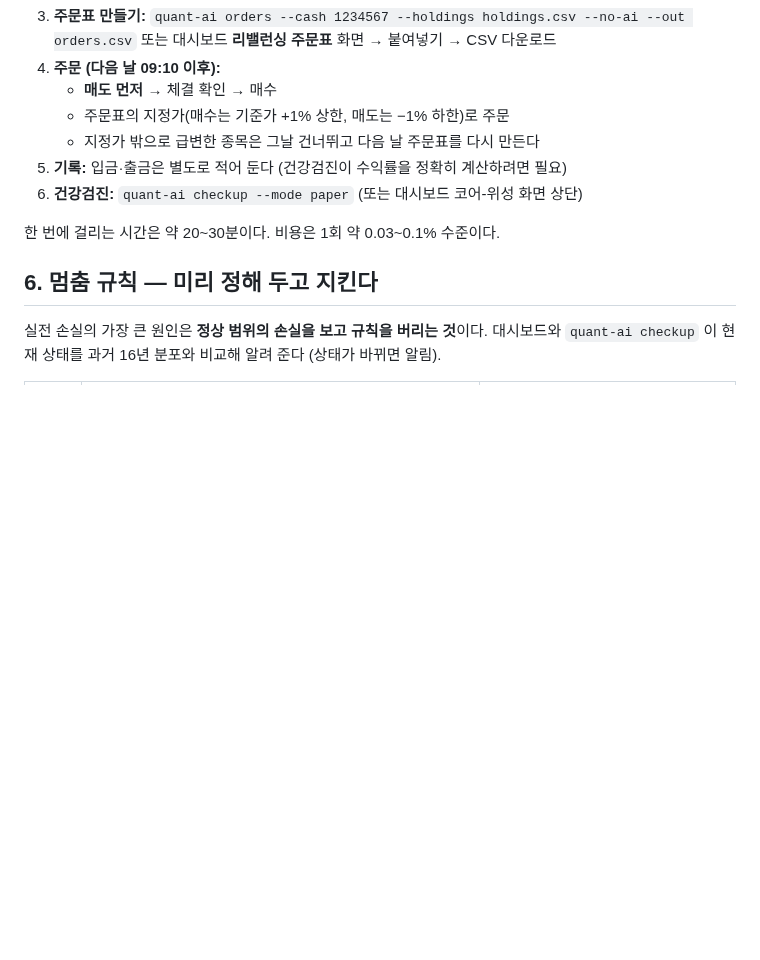
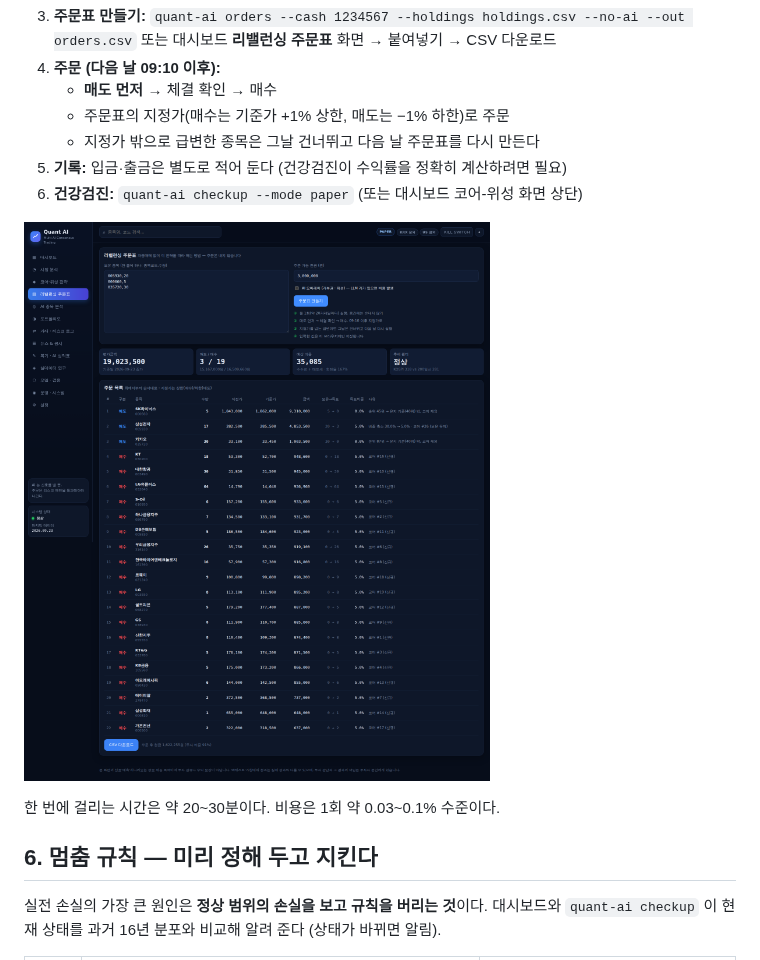
Before and after one commit to 06daegu-th/CultureLandgenbot, a Markdown page: docs/INVESTOR_GUIDE.md, the part around the change. GitHub-like rendering; pictures changed too: docs/order_sheet.png (added); blank space fills up the shorter version.

```diff
--- a/docs/INVESTOR_GUIDE.md
+++ b/docs/INVESTOR_GUIDE.md
@@ -131,6 +131,8 @@
 5. **기록:** 입금·출금은 별도로 적어 둔다 (건강검진이 수익률을 정확히 계산하려면 필요)
 6. **건강검진:** `quant-ai checkup --mode paper` (또는 대시보드 코어-위성 화면 상단)
 
+![리밸런싱 주문표](order_sheet.png)
+
 한 번에 걸리는 시간은 약 20~30분이다. 비용은 1회 약 0.03~0.1% 수준이다.
 
 ## 6. 멈춤 규칙 — 미리 정해 두고 지킨다
```
Also changed, not shown: docs/core_satellite.png, 2 other files.
